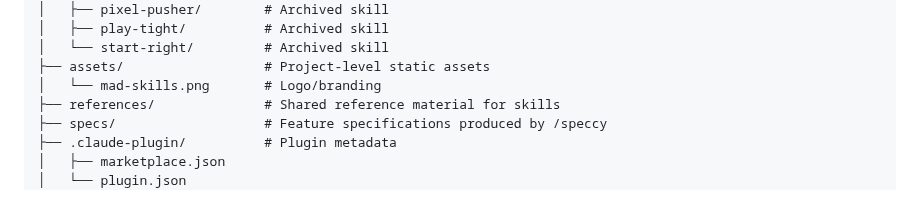
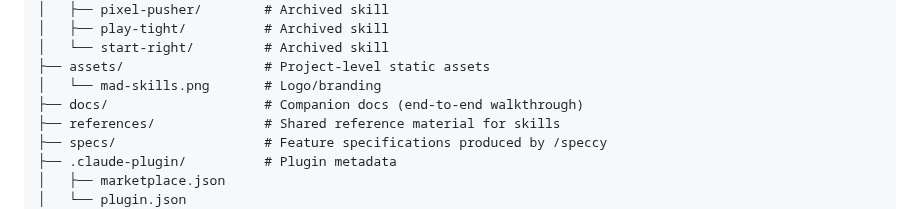
Before and after one commit to slamb2k/mad-skills, a Markdown page: CLAUDE.md, the part around the change. Drawn GitHub-style.

Commit message:
docs(claude-md): add docs/ to the project structure tree
The README now points here for the maintained tree, and docs/ is new
(walkthrough moved out of the README), so list it to keep the tree
accurate and clear the session-guard drift signal.

Claude-Session: https://claude.ai/code/session_0131b38V3egNNF2cyX3MaY7K

```diff
--- a/CLAUDE.md
+++ b/CLAUDE.md
@@ -272,6 +272,7 @@ mad-skills/
 │   └── start-right/         # Archived skill
 ├── assets/                  # Project-level static assets
 │   └── mad-skills.png       # Logo/branding
+├── docs/                    # Companion docs (end-to-end walkthrough)
 ├── references/              # Shared reference material for skills
 ├── specs/                   # Feature specifications produced by /speccy
 ├── .claude-plugin/          # Plugin metadata
```
